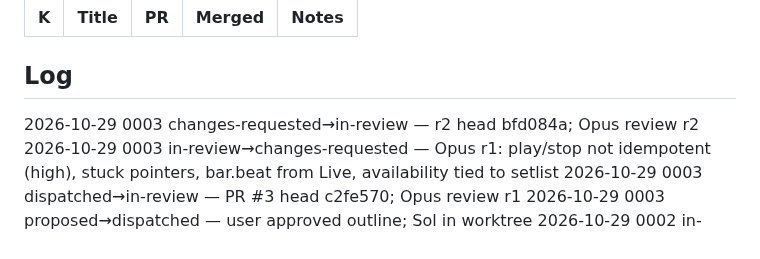
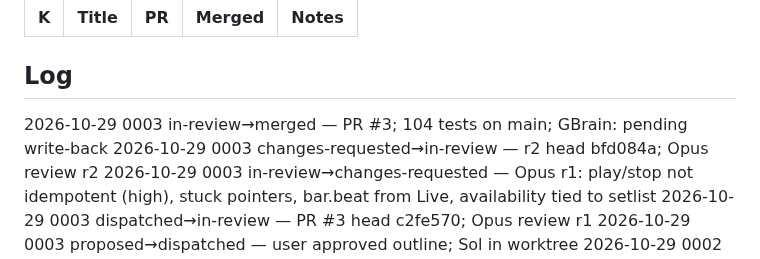
Before and after one commit to pepperhorn/ableton-control, a Markdown page: docs/wip/LEDGER.md, the part around one of its changes. Rendered like a GitHub page.

```diff
--- a/docs/wip/LEDGER.md
+++ b/docs/wip/LEDGER.md
@@ -20,6 +20,7 @@ Next ID: 0004
 
 ## Log
 <!-- One line per status change, newest first: YYYY-MM-DD NNNN old→new — note -->
+2026-10-29 0003 in-review→merged — PR #3; 104 tests on main; GBrain: pending write-back
 2026-10-29 0003 changes-requested→in-review — r2 head bfd084a; Opus review r2
 2026-10-29 0003 in-review→changes-requested — Opus r1: play/stop not idempotent (high), stuck pointers, bar.beat from Live, availability tied to setlist
 2026-10-29 0003 dispatched→in-review — PR #3 head c2fe570; Opus review r1
```
Also changed, not shown: other parts of docs/wip/LEDGER.md (+1 -1 lines), README.md (+1 -0 lines).
